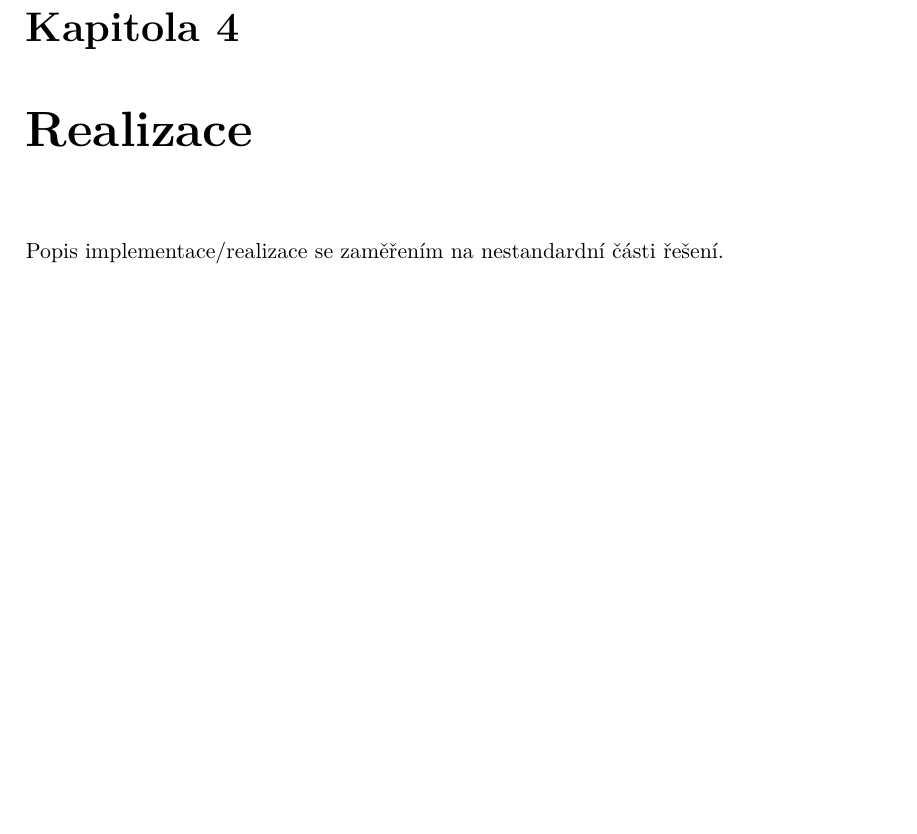
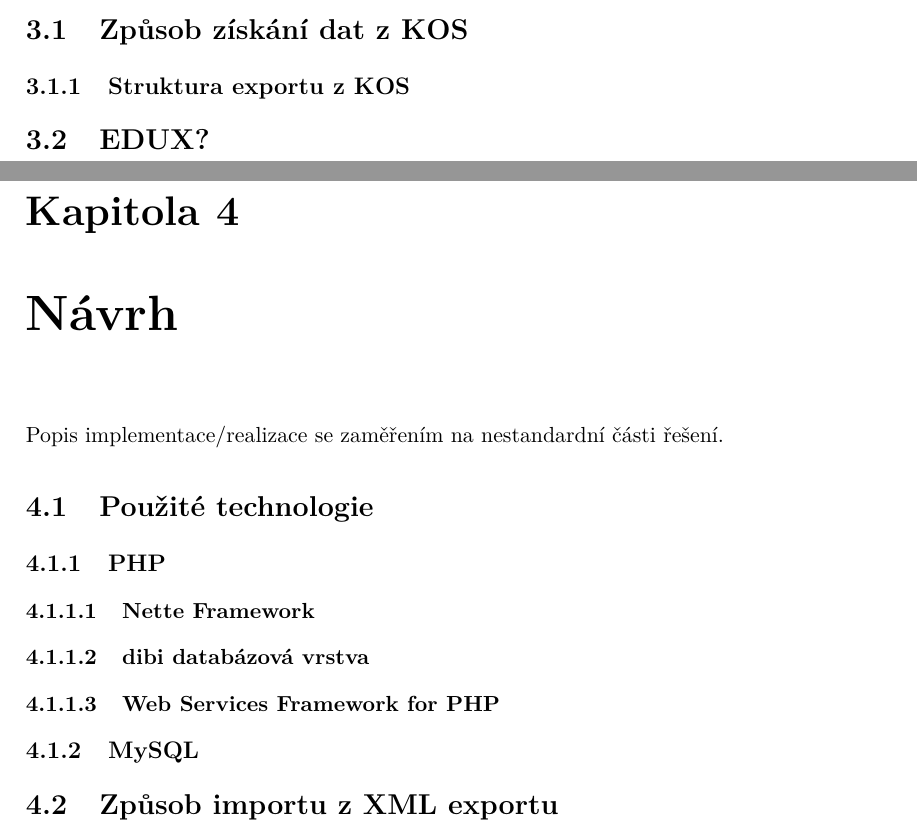
Before and after one commit to janlanger/Bachelor-text, a LaTeX thesis (bakalarka.tex): part of page 12 of 29 before the commit and two parts of pages 12 and 13 of 30 after it, the two joined at a grey line, cut at the place of the change, the shorter picture padded with empty space. Compiled offline with pdfLaTeX.

Commit message:
navrh obsahu

```diff
--- a/bakalarka.tex
+++ b/bakalarka.tex
@@ -295,9 +298,22 @@ Analýza a návrh implementace (včetně diskuse různých alternativ a volby im
 
 
 %*****************************************************************************
-\chapter{Realizace}
-Popis implementace/realizace se zaměřením na nestandardní části řešení.
+\chapter{Analýza}
+Analýza a návrh implementace (včetně diskuse různých alternativ a volby implementačního prostředí).
+\section{Způsob získání dat z KOS}
+\subsection{Struktura exportu z KOS}
+\section{EDUX?}
+
 
 
 %*****************************************************************************
-\chapter{Testování}
+\chapter{Návrh}
+Popis implementace/realizace se zaměřením na nestandardní části řešení.
+\section{Použité technologie}
+\subsection{PHP}
+\subsubsection{Nette Framework}
+\subsubsection{dibi databázová vrstva}
+\subsubsection{Web Services Framework for PHP}
+
+\subsection{MySQL}
+\section{Způsob importu z XML exportu}
```
Also changed, not shown: bakalarka.tex (20 more changed lines).
